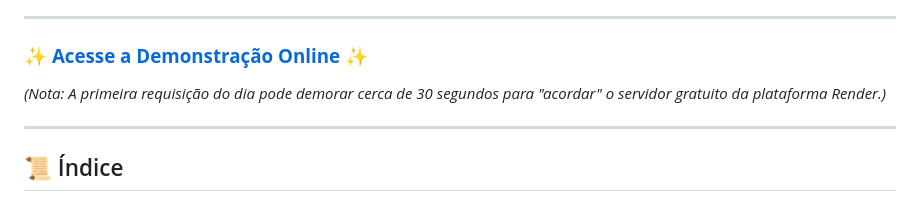
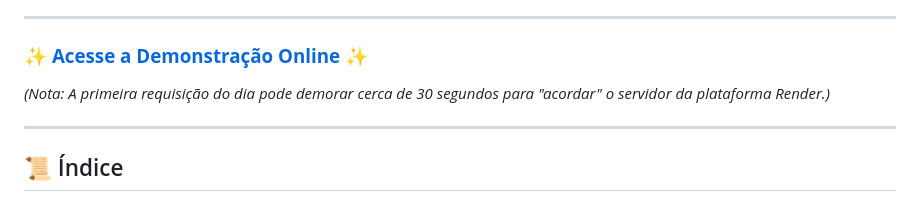
Before and after one commit to profhebercastro/NATURAL2SPARQL_FINAL, a Markdown page: README.md, the part around the change. Drawn GitHub-style.

```diff
--- a/README.md
+++ b/README.md
@@ -13,7 +13,7 @@ Um sistema que traduz perguntas em linguagem natural (Português) em consultas *
 
 ### ✨ **[Acesse a Demonstração Online](https://natural2sparql-final.onrender.com/)** ✨
 
-*(Nota: A primeira requisição do dia pode demorar cerca de 30 segundos para "acordar" o servidor gratuito da plataforma Render.)*
+*(Nota: A primeira requisição do dia pode demorar cerca de 30 segundos para "acordar" o servidor da plataforma Render.)*
 
 ---
 
```
